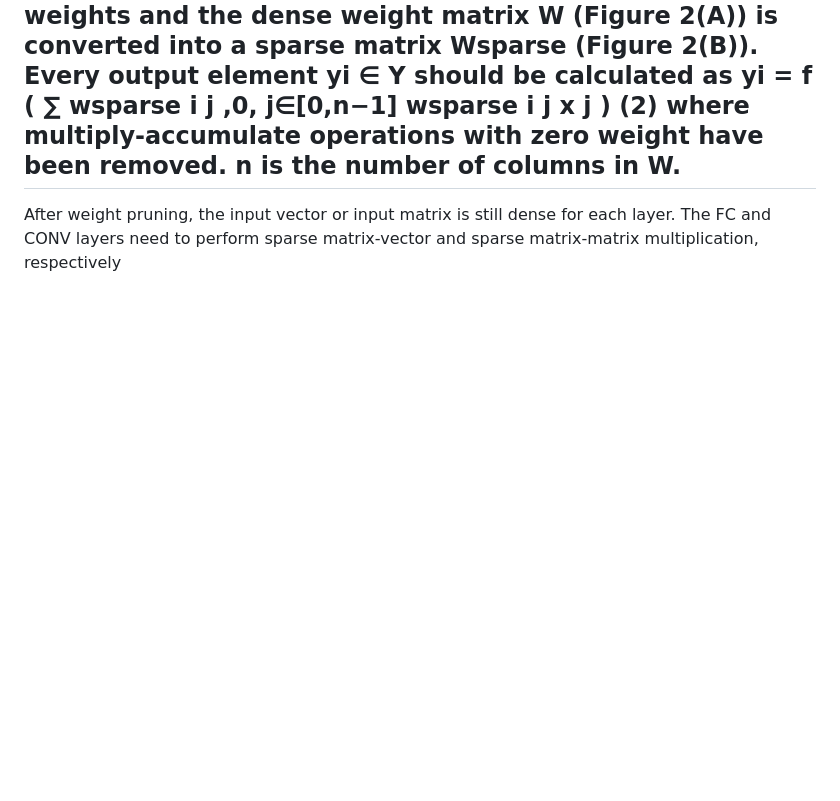
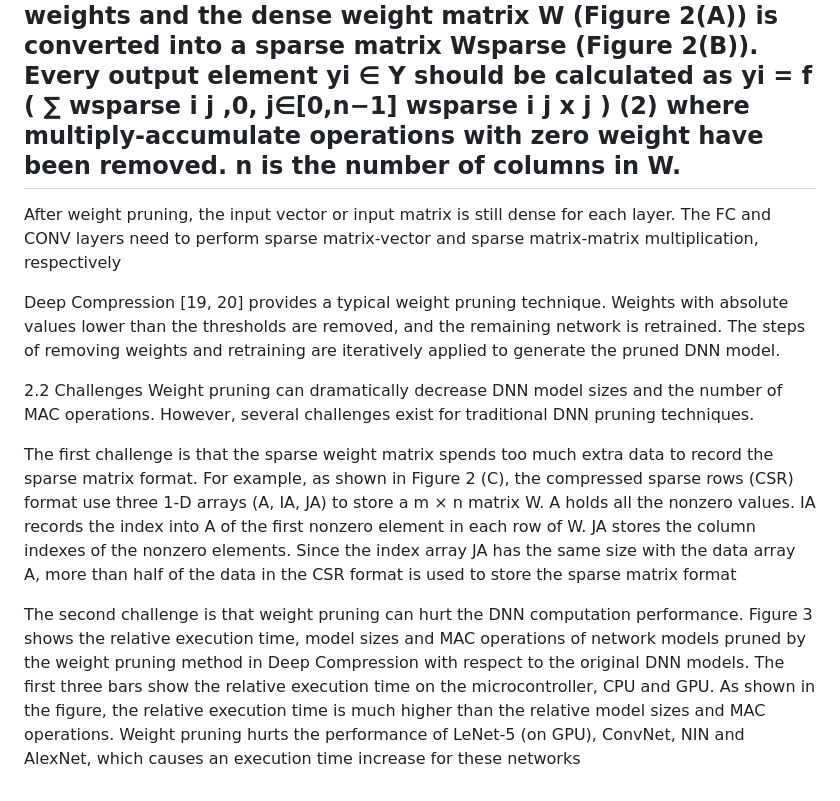
Before and after one commit to sarthak-panda/sem7, a Markdown page: COL851/Quiz1/notes.md, the part around the change. Rendered like a GitHub page; blank space fills up the shorter version.

Commit message:
auto-commit

```diff
--- a/COL851/Quiz1/notes.md
+++ b/COL851/Quiz1/notes.md
@@ -113,3 +113,35 @@ removed. n is the number of columns in W.
 After weight pruning, the input vector or input matrix is still dense
 for each layer. The FC and CONV layers need to perform sparse
 matrix-vector and sparse matrix-matrix multiplication, respectively
+
+Deep Compression [19, 20] provides a typical weight pruning
+technique. Weights with absolute values lower than the thresholds
+are removed, and the remaining network is retrained. The steps of
+removing weights and retraining are iteratively applied to generate
+the pruned DNN model.
+
+2.2 Challenges
+Weight pruning can dramatically decrease DNN model sizes and the
+number of MAC operations. However, several challenges exist for
+traditional DNN pruning techniques.
+
+The first challenge is that the sparse weight matrix spends too
+much extra data to record the sparse matrix format. For example, as
+shown in Figure 2 (C), the compressed sparse rows (CSR) format use
+three 1-D arrays (A, IA, JA) to store a m × n matrix W. A holds all
+the nonzero values. IA records the index into A of the first nonzero
+element in each row of W. JA stores the column indexes of the
+nonzero elements. Since the index array JA has the same size with
+the data array A, more than half of the data in the CSR format is
+used to store the sparse matrix format
+
+The second challenge is that weight pruning can hurt the DNN
+computation performance. Figure 3 shows the relative execution
+time, model sizes and MAC operations of network models pruned
+by the weight pruning method in Deep Compression with respect
+to the original DNN models. The first three bars show the relative
+execution time on the microcontroller, CPU and GPU. As shown
+in the figure, the relative execution time is much higher than the
+relative model sizes and MAC operations. Weight pruning hurts the
+performance of LeNet-5 (on GPU), ConvNet, NIN and AlexNet,
+which causes an execution time increase for these networks
```
